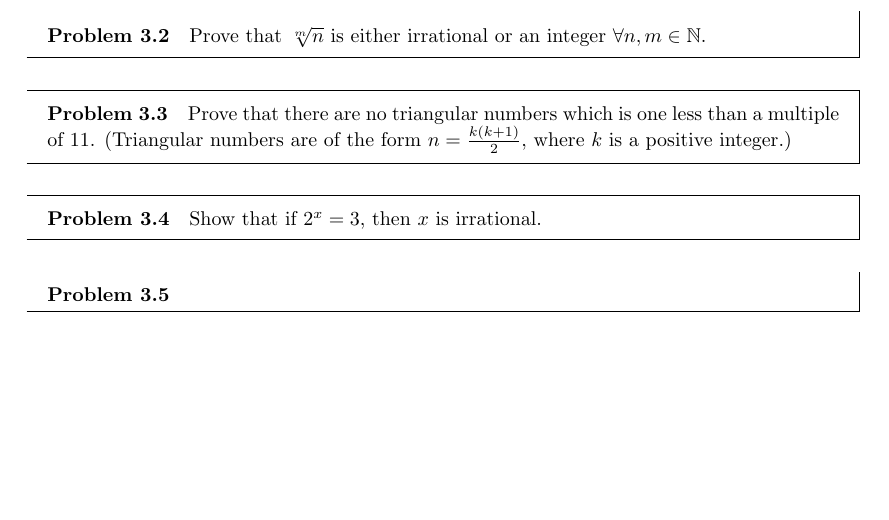
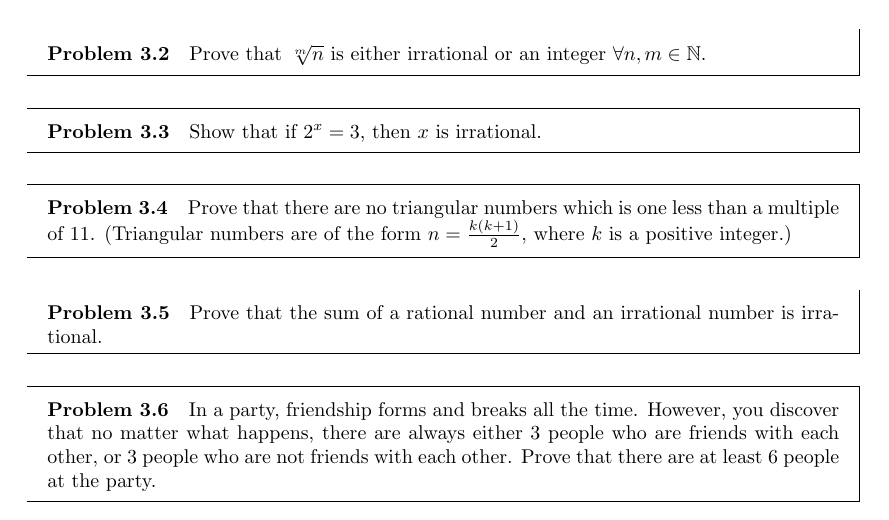
Before and after one commit to alston-yam/Latex, a LaTeX document (Contradiction/Contradiction.tex): part of page 2 of 2, cut so that both start at the same text, the shorter picture padded with empty space. Compiled offline with LaTeX, dvips and Ghostscript.

Commit message:
Fixed problem orders in the handout

```diff
--- a/Contradiction/Contradiction.tex
+++ b/Contradiction/Contradiction.tex
@@ -113,15 +113,19 @@
     \end{problem}
 
     \begin{problem}
+        Show that if $2^x = 3$, then $x$ is irrational.
+    \end{problem}
+
+    \begin{problem}
         Prove that there are no triangular numbers which is one less than a multiple of 11. (Triangular numbers are of the form $n = \frac{k(k+1)}{2}$, where $k$ is a positive integer.)
     \end{problem}
 
     \begin{problem}
-        Show that if $2^x = 3$, then $x$ is irrational.
+        Prove that the sum of a rational number and an irrational number is irrational.
     \end{problem}
 
     \begin{problem}
-
+        In a party, friendship forms and breaks all the time. However, you discover that no matter what happens, there are always either 3 people who are friends with each other, or 3 people who are not friends with each other. Prove that there are at least 6 people at the party.
     \end{problem}
 
 \end{document}
```
Also changed, not shown: Contradiction/Contradiction.pdf, 5 other files.
